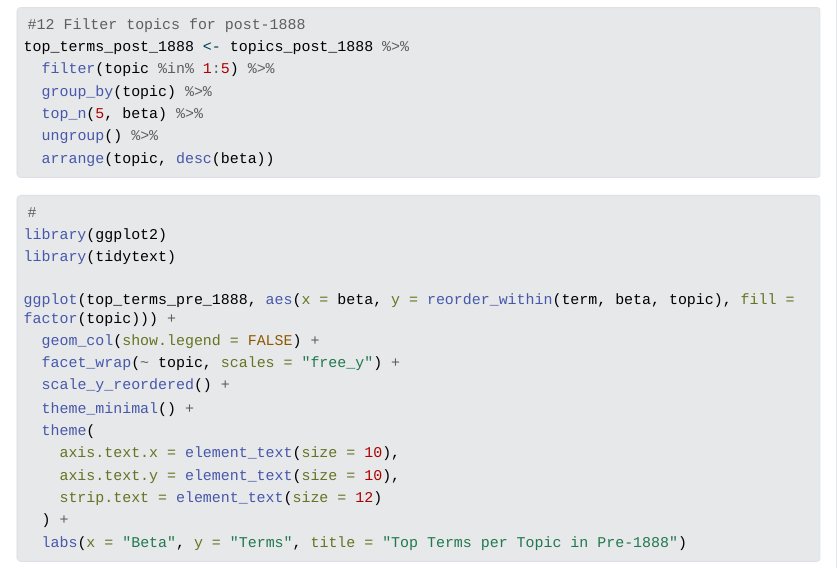
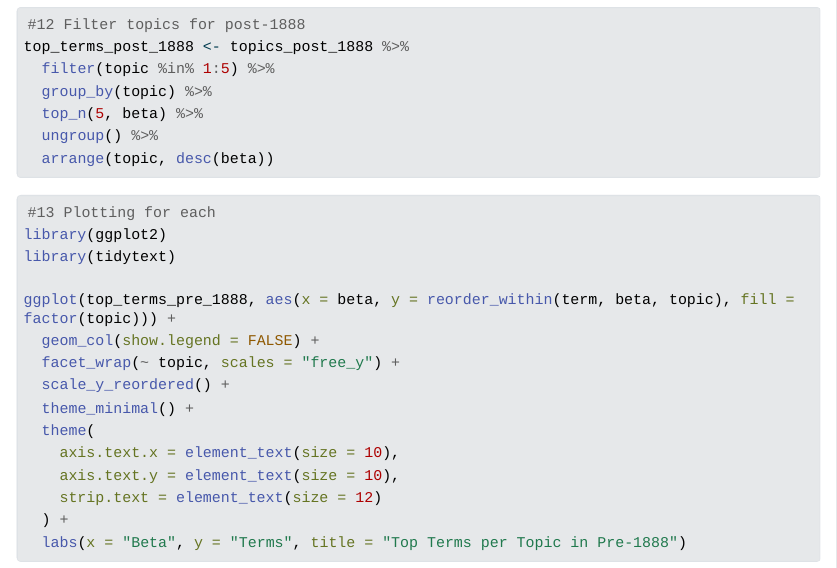
Before and after one commit to meghakhanna98/8510-Final-Project, a Quarto document (8510Final.qmd): the page in a window 1100 px wide, from 6810 px down. The pictures show the output file 8510Final.html that the author committed with the source, opened offline; Quarto's library style sheets are replaced by a plain one without menus; long lines of code are wrapped.

Commit message:
Final Project

````diff
--- a/8510Final.qmd
+++ b/8510Final.qmd
@@ -242,7 +242,7 @@ top_terms_post_1888 <- topics_post_1888 %>%
 ```
 
 ```{r}
-#
+#13 Plotting for each
 library(ggplot2)
 library(tidytext)
 
````
Also changed, not shown: 8510Final.html.
